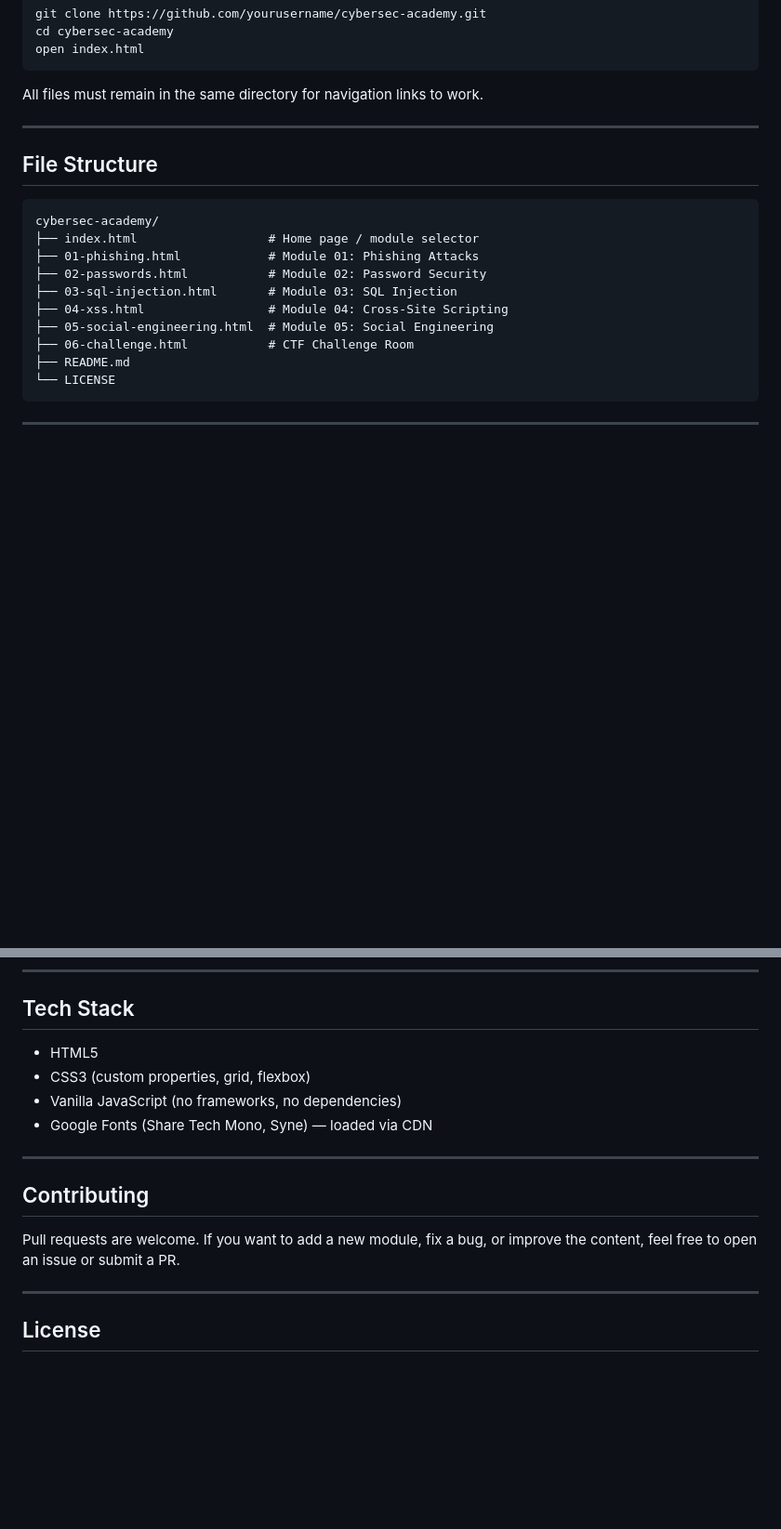
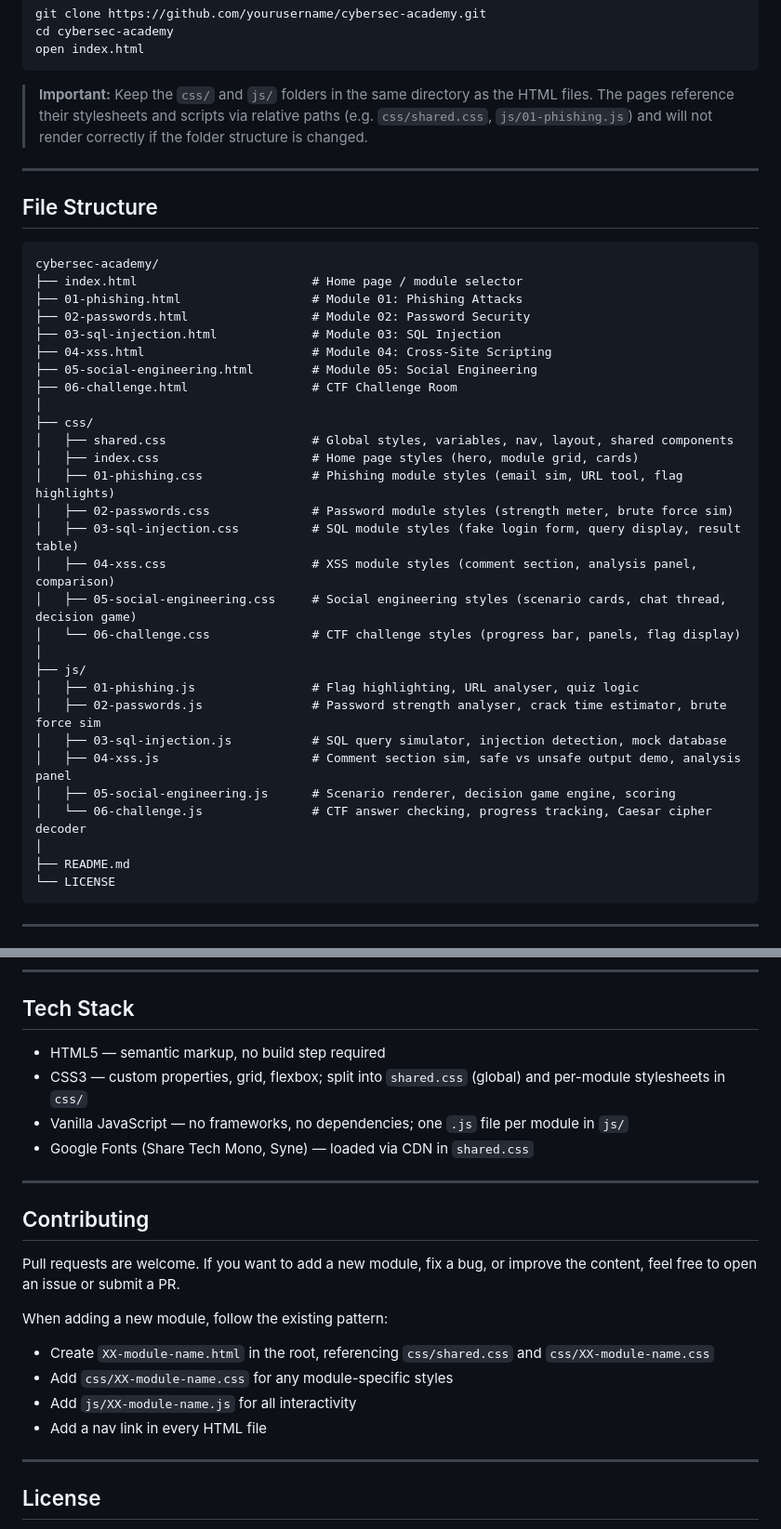
Before and after one commit to rwilson-gcc/CyberCTFChallenge, a Markdown page: README.md, 2 parts joined by grey strips. Shown at 93% size. Rendered like a GitHub page; blank space fills up the shorter version.

Commit message:
Enhance README with file structure and tech stack info
Updated README.md to clarify file structure and tech stack details.

````diff
--- a/README.md
+++ b/README.md
@@ -48,7 +48,7 @@ cd cybersec-academy
 open index.html
 ```
 
-All files must remain in the same directory for navigation links to work.
+> **Important:** Keep the `css/` and `js/` folders in the same directory as the HTML files. The pages reference their stylesheets and scripts via relative paths (e.g. `css/shared.css`, `js/01-phishing.js`) and will not render correctly if the folder structure is changed.
 
 ---
 
@@ -56,13 +56,32 @@ All files must remain in the same directory for navigation links to work.
 
 ```
 cybersec-academy/
-├── index.html                  # Home page / module selector
-├── 01-phishing.html            # Module 01: Phishing Attacks
-├── 02-passwords.html           # Module 02: Password Security
-├── 03-sql-injection.html       # Module 03: SQL Injection
-├── 04-xss.html                 # Module 04: Cross-Site Scripting
-├── 05-social-engineering.html  # Module 05: Social Engineering
-├── 06-challenge.html           # CTF Challenge Room
+├── index.html                        # Home page / module selector
+├── 01-phishing.html                  # Module 01: Phishing Attacks
+├── 02-passwords.html                 # Module 02: Password Security
+├── 03-sql-injection.html             # Module 03: SQL Injection
+├── 04-xss.html                       # Module 04: Cross-Site Scripting
+├── 05-social-engineering.html        # Module 05: Social Engineering
+├── 06-challenge.html                 # CTF Challenge Room
+│
+├── css/
+│   ├── shared.css                    # Global styles, variables, nav, layout, shared components
+│   ├── index.css                     # Home page styles (hero, module grid, cards)
+│   ├── 01-phishing.css               # Phishing module styles (email sim, URL tool, flag highlights)
+│   ├── 02-passwords.css              # Password module styles (strength meter, brute force sim)
+│   ├── 03-sql-injection.css          # SQL module styles (fake login form, query display, result table)
+│   ├── 04-xss.css                    # XSS module styles (comment section, analysis panel, comparison)
+│   ├── 05-social-engineering.css     # Social engineering styles (scenario cards, chat thread, decision game)
+│   └── 06-challenge.css              # CTF challenge styles (progress bar, panels, flag display)
+│
+├── js/
+│   ├── 01-phishing.js                # Flag highlighting, URL analyser, quiz logic
+│   ├── 02-passwords.js               # Password strength analyser, crack time estimator, brute force sim
+│   ├── 03-sql-injection.js           # SQL query simulator, injection detection, mock database
+│   ├── 04-xss.js                     # Comment section sim, safe vs unsafe output demo, analysis panel
+│   ├── 05-social-engineering.js      # Scenario renderer, decision game engine, scoring
+│   └── 06-challenge.js               # CTF answer checking, progress tracking, Caesar cipher decoder
+│
 ├── README.md
 └── LICENSE
 ```
@@ -100,10 +119,10 @@ The challenge room is self-contained and solvable without external tools. If you
 
 ## Tech Stack
 
-- HTML5
-- CSS3 (custom properties, grid, flexbox)
-- Vanilla JavaScript (no frameworks, no dependencies)
-- Google Fonts (Share Tech Mono, Syne) — loaded via CDN
+- HTML5 — semantic markup, no build step required
+- CSS3 — custom properties, grid, flexbox; split into `shared.css` (global) and per-module stylesheets in `css/`
+- Vanilla JavaScript — no frameworks, no dependencies; one `.js` file per module in `js/`
+- Google Fonts (Share Tech Mono, Syne) — loaded via CDN in `shared.css`
 
 ---
 
@@ -111,6 +130,12 @@ The challenge room is self-contained and solvable without external tools. If you
 
 Pull requests are welcome. If you want to add a new module, fix a bug, or improve the content, feel free to open an issue or submit a PR.
 
+When adding a new module, follow the existing pattern:
+- Create `XX-module-name.html` in the root, referencing `css/shared.css` and `css/XX-module-name.css`
+- Add `css/XX-module-name.css` for any module-specific styles
+- Add `js/XX-module-name.js` for all interactivity
+- Add a nav link in every HTML file
+
 ---
 
 ## License
````
